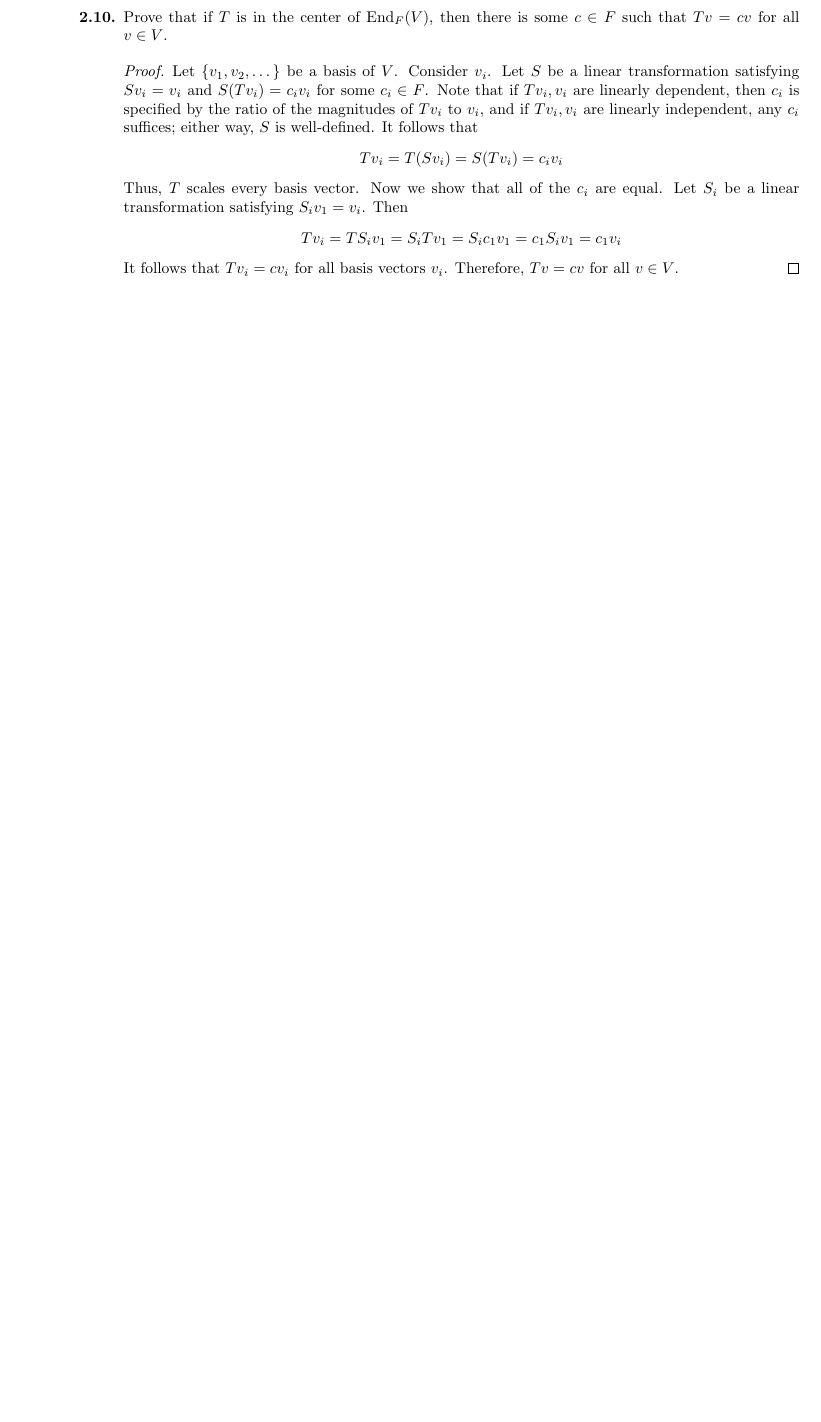
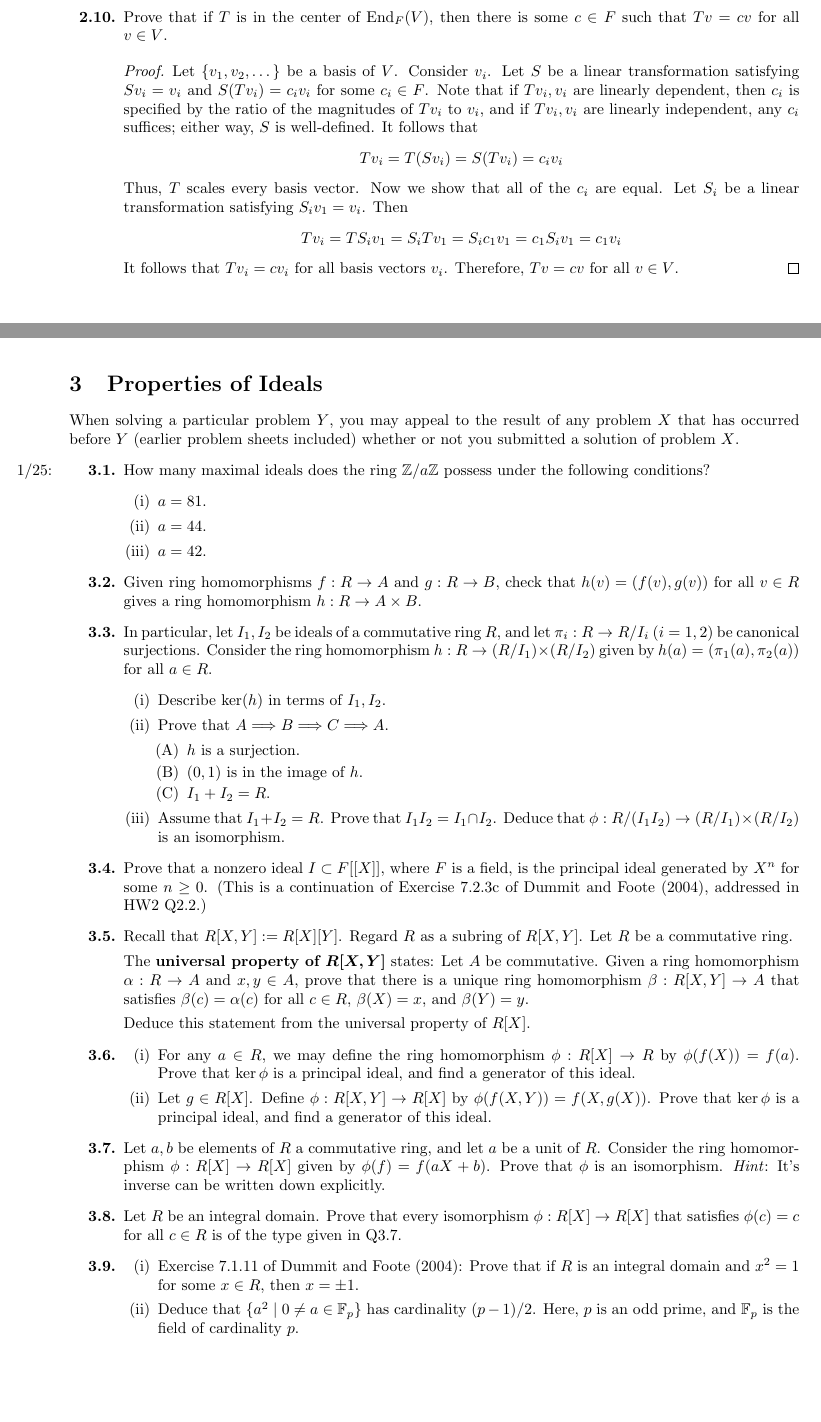
Before and after one commit to shadypuck/MATH25800Notes, a LaTeX problem sheet (PSets/psets.tex, which reads PSets/PSet3/pset3.tex, preamble.tex): part of page 16 of 17 before the commit and two parts of pages 16 and 17 of 19 after it, the two joined at a grey line, cut so that both start at the same text, the shorter picture padded with empty space. Compiled offline with pdfLaTeX.

Commit message:
Problem Set 3 (Questions)

```diff
--- /dev/null
+++ b/PSets/PSet3/pset3.tex
@@ -0,0 +1,56 @@
+\documentclass[../psets.tex]{subfiles}
+
+\pagestyle{main}
+\renewcommand{\leftmark}{Problem Set \thesection}
+\setcounter{section}{2}
+
+\begin{document}
+
+
+
+
+\section{Properties of Ideals}
+When solving a particular problem $Y$, you may appeal to the result of any problem $X$ that has occurred before $Y$ (earlier problem sheets included) whether or not you submitted a solution of problem $X$.
+\begin{enumerate}
+    \item \marginnote{1/25:}How many maximal ideals does the ring $\Z/a\Z$ possess under the following conditions?
+    \begin{enumerate}[label={(\roman*)}]
+        \item $a=81$.
+        \item $a=44$.
+        \item $a=42$.
+    \end{enumerate}
+    \item Given ring homomorphisms $f:R\to A$ and $g:R\to B$, check that $h(v)=(f(v),g(v))$ for all $v\in R$ gives a ring homomorphism $h:R\to A\times B$.
+    \item In particular, let $I_1,I_2$ be ideals of a commutative ring $R$, and let $\pi_i:R\to R/I_i$ ($i=1,2$) be canonical surjections. Consider the ring homomorphism $h:R\to(R/I_1)\times(R/I_2)$ given by $h(a)=(\pi_1(a),\pi_2(a))$ for all $a\in R$.
+    \begin{enumerate}[label={(\roman*)}]
+        \item Describe $\ker(h)$ in terms of $I_1,I_2$.
+        \item Prove that $A\Longrightarrow B\Longrightarrow C\Longrightarrow A$.
+        \begin{enumerate}[label={(\Alph*)}]
+            \item $h$ is a surjection.
+            \item $(0,1)$ is in the image of $h$.
+            \item $I_1+I_2=R$.
+        \end{enumerate}
+        \item Assume that $I_1+I_2=R$. Prove that $I_1I_2=I_1\cap I_2$. Deduce that $\phi:R/(I_1I_2)\to(R/I_1)\times(R/I_2)$ is an isomorphism.
+    \end{enumerate}
+    \item Prove that a nonzero ideal $I\subset F[[X]]$, where $F$ is a field, is the principal ideal generated by $X^n$ for some $n\geq 0$. (This is a continuation of Exercise 7.2.3c of \textcite{bib:DummitFoote}, addressed in HW2 Q2.2.)
+    \item Recall that $R[X,Y]:=R[X][Y]$. Regard $R$ as a subring of $R[X,Y]$. Let $R$ be a commutative ring.\par
+    The \textbf{universal property of $\bm{R[X,Y]}$} states: Let $A$ be commutative. Given a ring homomorphism $\alpha:R\to A$ and $x,y\in A$, prove that there is a unique ring homomorphism $\beta:R[X,Y]\to A$ that satisfies $\beta(c)=\alpha(c)$ for all $c\in R$, $\beta(X)=x$, and $\beta(Y)=y$.\par
+    Deduce this statement from the universal property of $R[X]$.
+    \item
+    \begin{enumerate}[label={(\roman*)}]
+        \item For any $a\in R$, we may define the ring homomorphism $\phi:R[X]\to R$ by $\phi(f(X))=f(a)$. Prove that $\ker\phi$ is a principal ideal, and find a generator of this ideal.
+        \item Let $g\in R[X]$. Define $\phi:R[X,Y]\to R[X]$ by $\phi(f(X,Y))=f(X,g(X))$. Prove that $\ker\phi$ is a principal ideal, and find a generator of this ideal.
+    \end{enumerate}
+    \item Let $a,b$ be elements of $R$ a commutative ring, and let $a$ be a unit of $R$. Consider the ring homomorphism $\phi:R[X]\to R[X]$ given by $\phi(f)=f(aX+b)$. Prove that $\phi$ is an isomorphism. \emph{Hint}: It's inverse can be written down explicitly.
+    \item Let $R$ be an integral domain. Prove that every isomorphism $\phi:R[X]\to R[X]$ that satisfies $\phi(c)=c$ for all $c\in R$ is of the type given in Q3.7.
+    \item
+    \begin{enumerate}[label={(\roman*)}]
+        \item Exercise 7.1.11 of \textcite{bib:DummitFoote}: Prove that if $R$ is an integral domain and $x^2=1$ for some $x\in R$, then $x=\pm 1$.
+        \item Deduce that $\{a^2\mid 0\neq a\in\F_p\}$ has cardinality $(p-1)/2$. Here, $p$ is an odd prime, and $\F_p$ is the field of cardinality $p$.
+    \end{enumerate}
+    \item Prove that there are exactly four rings of cardinality $p^2$, where $p$ is a prime ($p=2$ is included). Identify which of them is a field, which is a product of two fields, and find a nonzero nilpotent in both of the remaining cases.\par
+    \emph{Hint}: First show that there are only two possibilities for the characteristic of such a ring. If the characteristic is an odd prime $p$, show that there is some $\theta$ in the ring with the two properties: (i) $\theta^2\in\F_p$ and (ii) $1,\theta$ form a basis for the given ring viewed as an $\F_p$ vector space. Now apply the previous problem.
+\end{enumerate}
+
+
+
+
+\end{document}
--- a/preamble.tex
+++ b/preamble.tex
@@ -61,6 +61,7 @@
 \newcommand{\Q}{\mathbb{Q}}
 \newcommand{\R}{\mathbb{R}}
 \newcommand{\C}{\mathbb{C}}
+\newcommand{\F}{\mathbb{F}}
 \newcommand{\Zg}{{\Z_{\geq 0}}}
 \newcommand{\Rg}{{\R_{\geq 0}}}
 
```
Also changed, not shown: PSets/psets.tex (+3 -0 lines), PSets/PSet3/pset3.pdf (added), PSets/psets.pdf.
